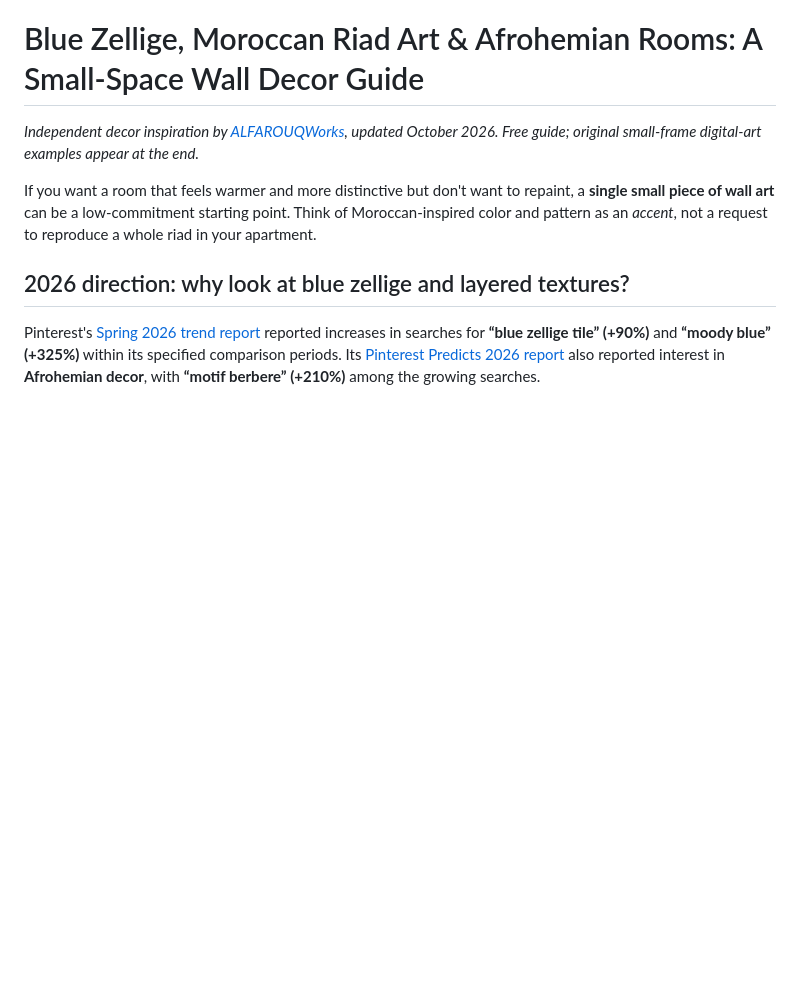
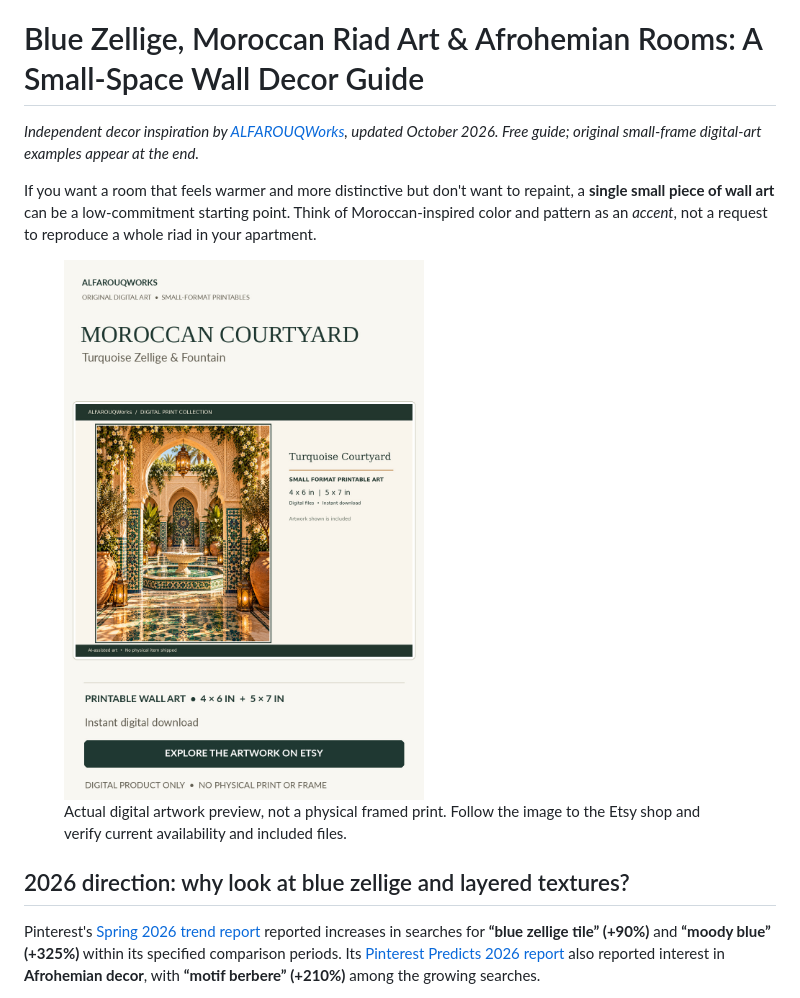
Before and after one commit to zongsm-cmyk/zongsm-cmyk, a Markdown page: resources/etsy/2026-moroccan-blue-zellige-small-space-decor-guide.md, the part around the change. Rendered like a GitHub page; blank space fills up the shorter version.

Commit message:
content(etsy): feature genuine courtyard print preview in evergreen public styling guide

```diff
--- a/resources/etsy/2026-moroccan-blue-zellige-small-space-decor-guide.md
+++ b/resources/etsy/2026-moroccan-blue-zellige-small-space-decor-guide.md
@@ -3,6 +3,14 @@
 *Independent decor inspiration by [ALFAROUQWorks](https://www.etsy.com/shop/ALFAROUQWorks), updated October 2026. Free guide; original small-frame digital-art examples appear at the end.*
 
 If you want a room that feels warmer and more distinctive but don't want to repaint, a **single small piece of wall art** can be a low-commitment starting point. Think of Moroccan-inspired color and pattern as an *accent*, not a request to reproduce a whole riad in your apartment.
+
+
+<figure>
+  <a href="https://www.etsy.com/shop/ALFAROUQWorks">
+    <img src="https://raw.githubusercontent.com/zongsm-cmyk/zongsm-cmyk/main/resources/etsy/pinterest/01_Courtyard_Zellige_PINTEREST_PIN.jpg" width="360" alt="Original ALFAROUQWorks digital preview of a warm Moroccan courtyard and turquoise zellige-inspired fountain, shown as a vertical wall art print" />
+  </a>
+  <figcaption>Actual digital artwork preview, not a physical framed print. Follow the image to the Etsy shop and verify current availability and included files.</figcaption>
+</figure>
 
 ## 2026 direction: why look at blue zellige and layered textures?
 
```
